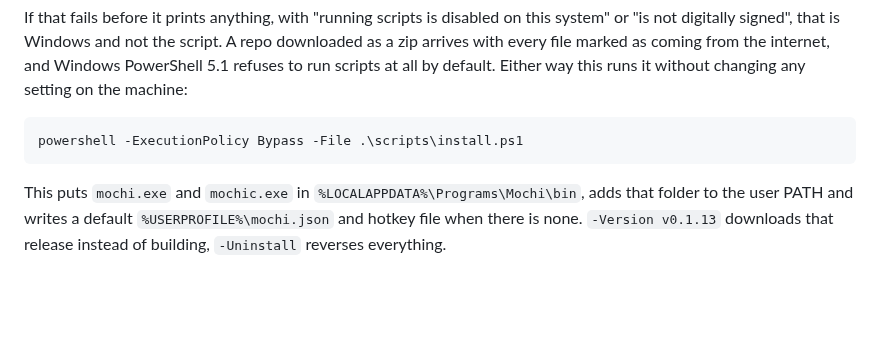
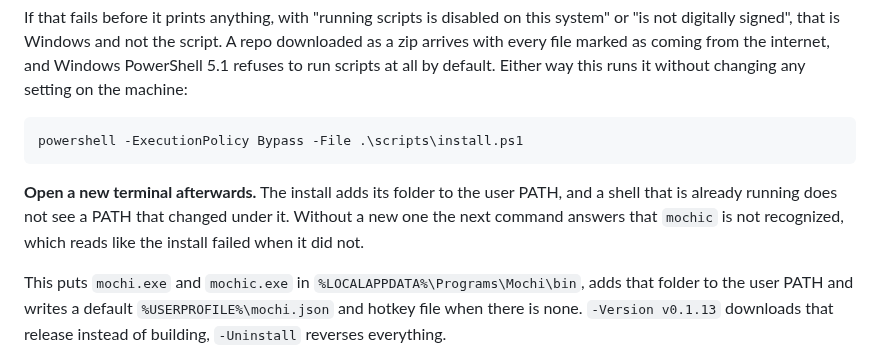
Before and after one commit to dominikkoenitzer/Mochi, a Markdown page: README.md, the part around the change. GitHub-like rendering; blank space fills up the shorter version.

Commit message:
Say to open a new terminal after installing
The install adds its folder to the user PATH and a shell that is already
running does not see a PATH that changed under it, so the next command
answers that mochic is not recognized. That reads like the install
failed when it did not. Both scripts already said it; the README, which
is where somebody installing actually is, did not.

````diff
--- a/README.md
+++ b/README.md
@@ -117,6 +117,11 @@ Either way this runs it without changing any setting on the machine:
 powershell -ExecutionPolicy Bypass -File .\scripts\install.ps1
 ```
 
+**Open a new terminal afterwards.** The install adds its folder to the user
+PATH, and a shell that is already running does not see a PATH that changed
+under it. Without a new one the next command answers that `mochic` is not
+recognized, which reads like the install failed when it did not.
+
 This puts `mochi.exe` and `mochic.exe` in `%LOCALAPPDATA%\Programs\Mochi\bin`,
 adds that folder to the user PATH and writes a default `%USERPROFILE%\mochi.json`
 and hotkey file when there is none. `-Version v0.1.13` downloads that release
````
